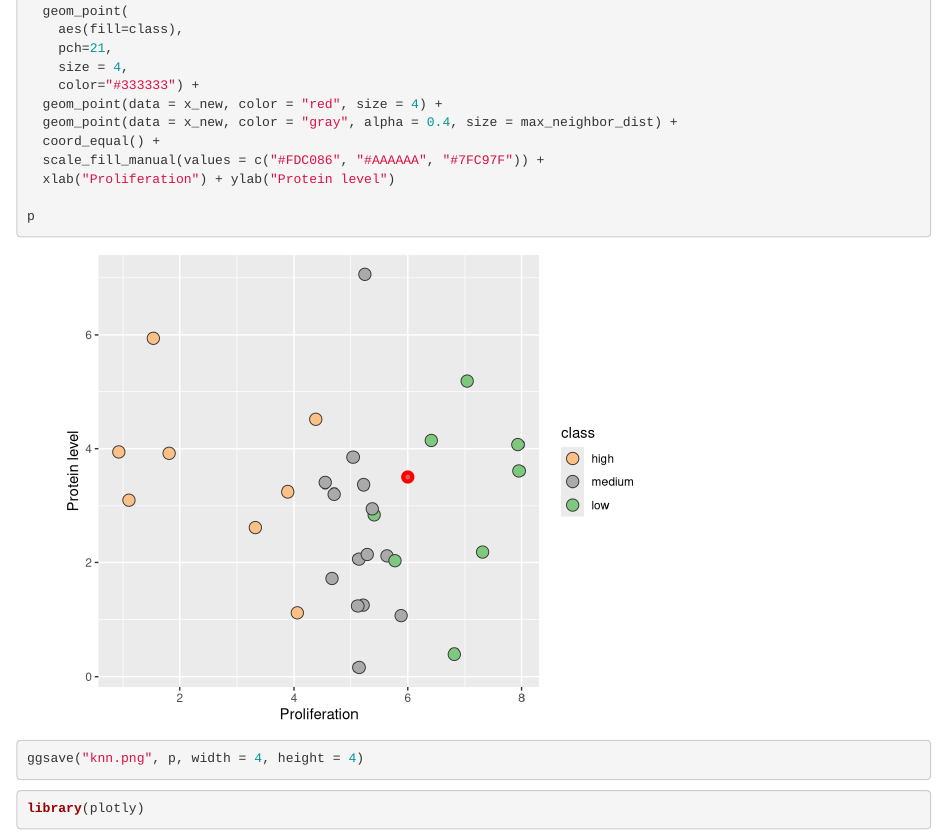
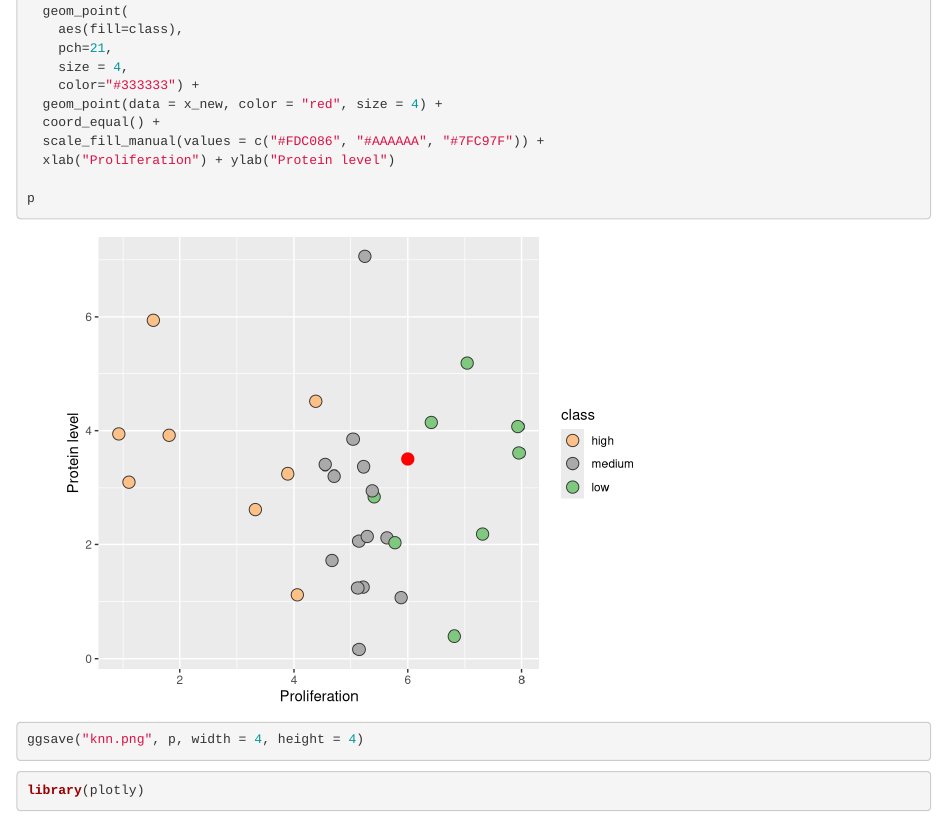
Before and after one commit to cbite/2016_Vasilevich_Review, an R Markdown document (ml.Rmd): the page in a window 1100 px wide, from 7640 px down. Rendered offline with R 4.5, knitr and Pandoc, with nearby package versions; some code elsewhere in the file could not run offline.

Commit message:
Remove hack

```diff
--- a/ml.Rmd
+++ b/ml.Rmd
@@ -217,7 +217,6 @@ ggplot(data=x_df, aes(x=V1, y=V2)) +
     size = 4,
     color="#333333") +
   geom_point(data = x_new, color = "red", size = 4) +
-  geom_point(data = x_new, color = "gray", alpha = 0.4, size = max_neighbor_dist) +
   coord_equal() +
   scale_fill_manual(values = c("#FDC086", "#AAAAAA", "#7FC97F")) +
   xlab("Proliferation") + ylab("Protein level")
```
